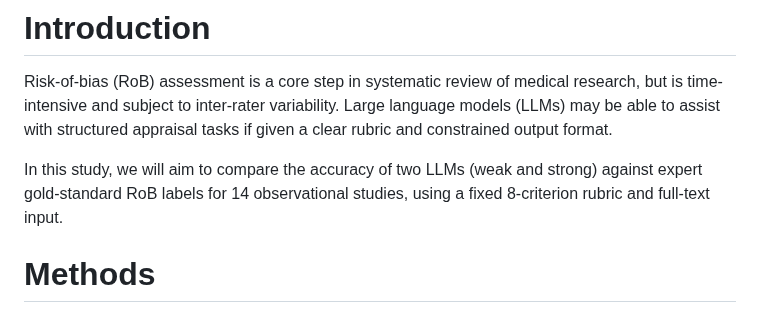
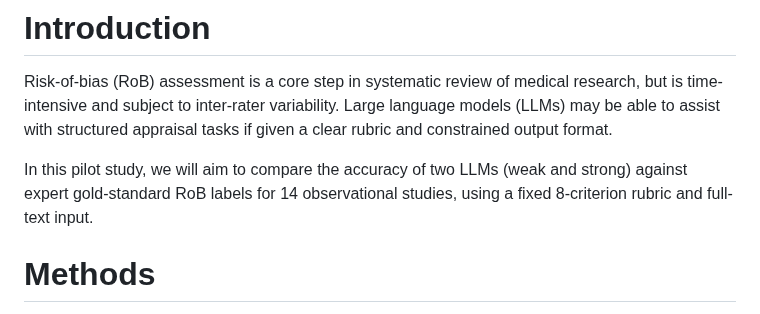
Before and after one commit to carljuneau/scaiences, a Markdown page: studies/llm-rob/protocol.md, the part around one of its changes. Drawn GitHub-style.

Commit message:
Remove YAML frontmatter delimiters; say "pilot study" in introduction

```diff
--- a/studies/llm-rob/protocol.md
+++ b/studies/llm-rob/protocol.md
@@ -18,7 +16,7 @@ status: "DRAFT"
 
 Risk-of-bias (RoB) assessment is a core step in systematic review of medical research, but is time-intensive and subject to inter-rater variability. Large language models (LLMs) may be able to assist with structured appraisal tasks if given a clear rubric and constrained output format.
 
-In this study, we will aim to compare the accuracy of two LLMs (weak and strong) against expert gold-standard RoB labels for 14 observational studies, using a fixed 8-criterion rubric and full-text input.
+In this pilot study, we will aim to compare the accuracy of two LLMs (weak and strong) against expert gold-standard RoB labels for 14 observational studies, using a fixed 8-criterion rubric and full-text input.
 
 # Methods
 
```
Also changed, not shown: other parts of studies/llm-rob/protocol.md (+0 -2 lines).
